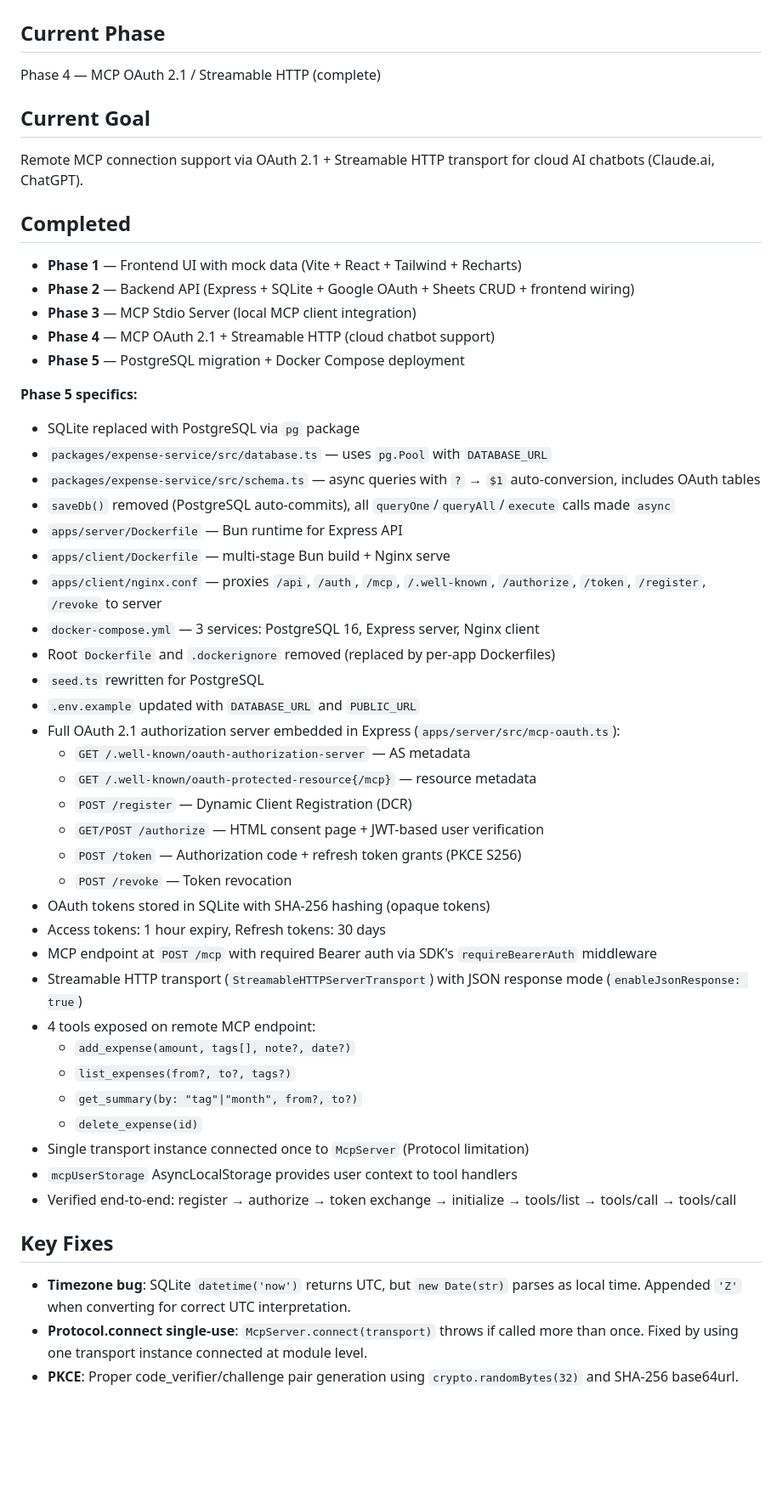
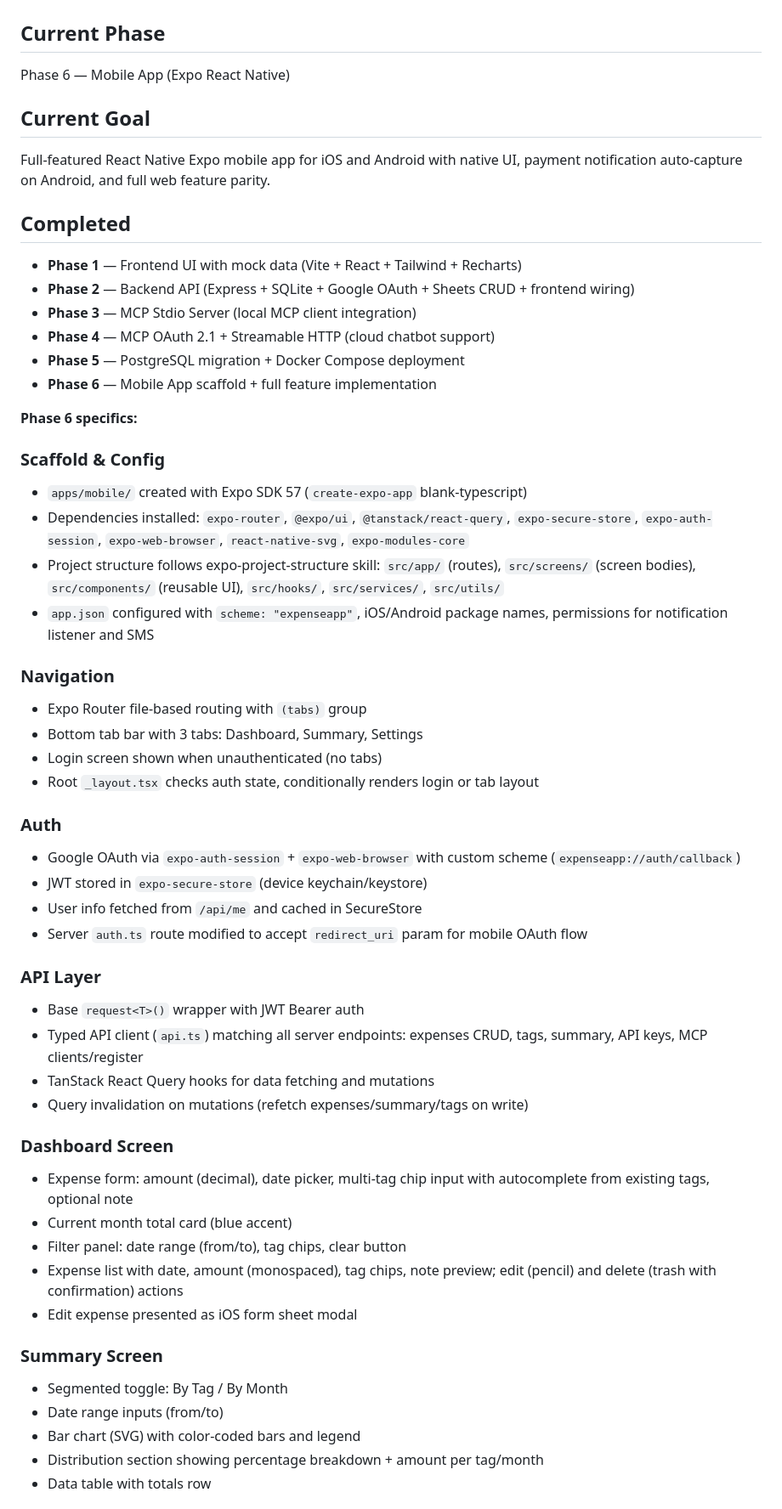
Before and after one commit to shubhamxdd/expense-mcp, a Markdown page: context/progress-tracker.md, the part around one of its changes. Shown at 85% size. GitHub-like rendering; blank space fills up the shorter version.

Commit message:
docs: update progress tracker for PostgreSQL migration and Docker Compose

```diff
--- a/context/progress-tracker.md
+++ b/context/progress-tracker.md
@@ -2,11 +2,11 @@
 
 ## Current Phase
 
-Phase 4 — MCP OAuth 2.1 / Streamable HTTP (complete)
+Phase 6 — Mobile App (Expo React Native)
 
 ## Current Goal
 
-Remote MCP connection support via OAuth 2.1 + Streamable HTTP transport for cloud AI chatbots (Claude.ai, ChatGPT).
+Full-featured React Native Expo mobile app for iOS and Android with native UI, payment notification auto-capture on Android, and full web feature parity.
 
 ## Completed
 
@@ -15,41 +15,45 @@ Remote MCP connection support via OAuth 2.1 + Streamable HTTP transport for clou
 - **Phase 3** — MCP Stdio Server (local MCP client integration)
 - **Phase 4** — MCP OAuth 2.1 + Streamable HTTP (cloud chatbot support)
 - **Phase 5** — PostgreSQL migration + Docker Compose deployment
+- **Phase 6** — Mobile App scaffold + full feature implementation
 
-**Phase 5 specifics:**
-- SQLite replaced with PostgreSQL via `pg` package
-- `packages/expense-service/src/database.ts` — uses `pg.Pool` with `DATABASE_URL`
-- `packages/expense-service/src/schema.ts` — async queries with `?` → `$1` auto-conversion, includes OAuth tables
-- `saveDb()` removed (PostgreSQL auto-commits), all `queryOne`/`queryAll`/`execute` calls made `async`
-- `apps/server/Dockerfile` — Bun runtime for Express API
-- `apps/client/Dockerfile` — multi-stage Bun build + Nginx serve
-- `apps/client/nginx.conf` — proxies `/api`, `/auth`, `/mcp`, `/.well-known`, `/authorize`, `/token`, `/register`, `/revoke` to server
-- `docker-compose.yml` — 3 services: PostgreSQL 16, Express server, Nginx client
-- Root `Dockerfile` and `.dockerignore` removed (replaced by per-app Dockerfiles)
-- `seed.ts` rewritten for PostgreSQL
-- `.env.example` updated with `DATABASE_URL` and `PUBLIC_URL`
-- Full OAuth 2.1 authorization server embedded in Express (`apps/server/src/mcp-oauth.ts`):
-  - `GET /.well-known/oauth-authorization-server` — AS metadata
-  - `GET /.well-known/oauth-protected-resource{/mcp}` — resource metadata
-  - `POST /register` — Dynamic Client Registration (DCR)
-  - `GET/POST /authorize` — HTML consent page + JWT-based user verification
-  - `POST /token` — Authorization code + refresh token grants (PKCE S256)
-  - `POST /revoke` — Token revocation
-- OAuth tokens stored in SQLite with SHA-256 hashing (opaque tokens)
-- Access tokens: 1 hour expiry, Refresh tokens: 30 days
-- MCP endpoint at `POST /mcp` with required Bearer auth via SDK's `requireBearerAuth` middleware
-- Streamable HTTP transport (`StreamableHTTPServerTransport`) with JSON response mode (`enableJsonResponse: true`)
-- 4 tools exposed on remote MCP endpoint:
-  - `add_expense(amount, tags[], note?, date?)`
-  - `list_expenses(from?, to?, tags?)`
-  - `get_summary(by: "tag"|"month", from?, to?)`
-  - `delete_expense(id)`
-- Single transport instance connected once to `McpServer` (Protocol limitation)
-- `mcpUserStorage` AsyncLocalStorage provides user context to tool handlers
-- Verified end-to-end: register → authorize → token exchange → initialize → tools/list → tools/call → tools/call
+**Phase 6 specifics:**
 
-## Key Fixes
+### Scaffold & Config
+- `apps/mobile/` created with Expo SDK 57 (`create-expo-app` blank-typescript)
+- Dependencies installed: `expo-router`, `@expo/ui`, `@tanstack/react-query`, `expo-secure-store`, `expo-auth-session`, `expo-web-browser`, `react-native-svg`, `expo-modules-core`
+- Project structure follows expo-project-structure skill: `src/app/` (routes), `src/screens/` (screen bodies), `src/components/` (reusable UI), `src/hooks/`, `src/services/`, `src/utils/`
+- `app.json` configured with `scheme: "expenseapp"`, iOS/Android package names, permissions for notification listener and SMS
 
-- **Timezone bug**: SQLite `datetime('now')` returns UTC, but `new Date(str)` parses as local time. Appended `'Z'` when converting for correct UTC interpretation.
-- **Protocol.connect single-use**: `McpServer.connect(transport)` throws if called more than once. Fixed by using one transport instance connected at module level.
-- **PKCE**: Proper code_verifier/challenge pair generation using `crypto.randomBytes(32)` and SHA-256 base64url.
+### Navigation
+- Expo Router file-based routing with `(tabs)` group
+- Bottom tab bar with 3 tabs: Dashboard, Summary, Settings
+- Login screen shown when unauthenticated (no tabs)
+- Root `_layout.tsx` checks auth state, conditionally renders login or tab layout
+
+### Auth
+- Google OAuth via `expo-auth-session` + `expo-web-browser` with custom scheme (`expenseapp://auth/callback`)
+- JWT stored in `expo-secure-store` (device keychain/keystore)
+- User info fetched from `/api/me` and cached in SecureStore
+- Server `auth.ts` route modified to accept `redirect_uri` param for mobile OAuth flow
+
+### API Layer
+- Base `request<T>()` wrapper with JWT Bearer auth
+- Typed API client (`api.ts`) matching all server endpoints: expenses CRUD, tags, summary, API keys, MCP clients/register
+- TanStack React Query hooks for data fetching and mutations
+- Query invalidation on mutations (refetch expenses/summary/tags on write)
+
+### Dashboard Screen
+- Expense form: amount (decimal), date picker, multi-tag chip input with autocomplete from existing tags, optional note
+- Current month total card (blue accent)
+- Filter panel: date range (from/to), tag chips, clear button
+- Expense list with date, amount (monospaced), tag chips, note preview; edit (pencil) and delete (trash with confirmation) actions
+- Edit expense presented as iOS form sheet modal
+
+### Summary Screen
+- Segmented toggle: By Tag / By Month
+- Date range inputs (from/to)
+- Bar chart (SVG) with color-coded bars and legend
+- Distribution section showing percentage breakdown + amount per tag/month
+- Data table with totals row
+
```
Also changed, not shown: other parts of context/progress-tracker.md (+39 -9 lines).
